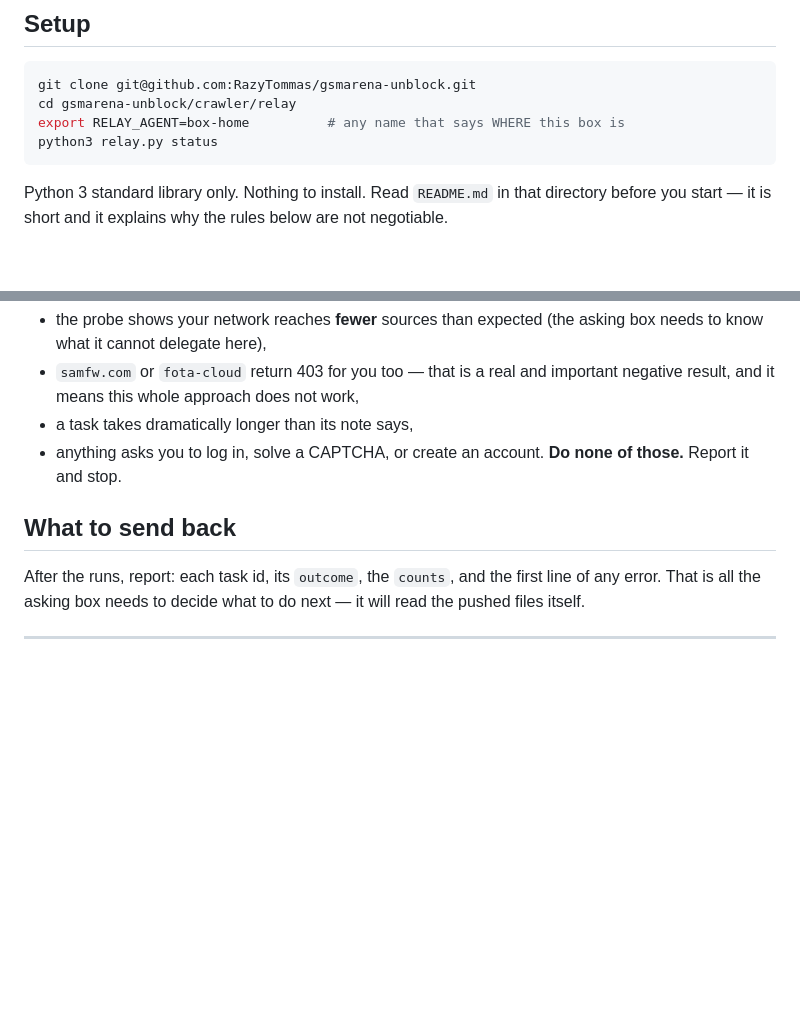
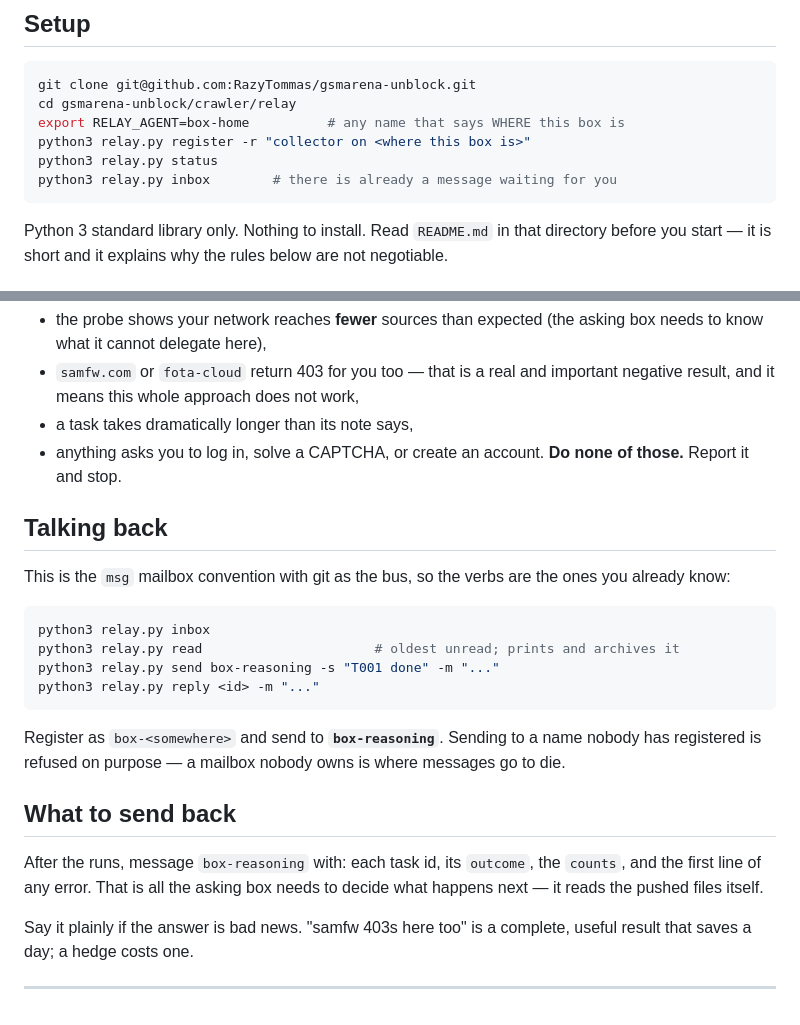
Before and after one commit to RazyTommas/gsmarena-unblock, a Markdown page: crawler/relay/PROMPT.md, 2 parts joined by grey strips. Drawn GitHub-style; blank space fills up the shorter version.

Commit message:
relay: tell the remote agent how to talk back
PROMPT.md covered the work queue but not the mailbox, so the collector could push
data and had no way to say anything about it. Adds register/inbox/read/send/reply
and names box-reasoning as the recipient.

Co-Authored-By: Claude Opus 5 <noreply@anthropic.com>
Claude-Session: https://claude.ai/code/session_01KLZRR3TrpHbS8EuRFAX43Z

````diff
--- a/crawler/relay/PROMPT.md
+++ b/crawler/relay/PROMPT.md
@@ -21,7 +21,9 @@ produce. If your network is not blocked, you are the fix for the biggest problem
 git clone git@github.com:RazyTommas/gsmarena-unblock.git
 cd gsmarena-unblock/crawler/relay
 export RELAY_AGENT=box-home          # any name that says WHERE this box is
+python3 relay.py register -r "collector on <where this box is>"
 python3 relay.py status
+python3 relay.py inbox        # there is already a message waiting for you
 ```
 
 Python 3 standard library only. Nothing to install. Read `README.md` in that directory
@@ -79,10 +81,28 @@ Write it in your report rather than acting on it. In particular, say so plainly
 - anything asks you to log in, solve a CAPTCHA, or create an account. **Do none of
   those.** Report it and stop.
 
+## Talking back
+
+This is the `msg` mailbox convention with git as the bus, so the verbs are the ones you
+already know:
+
+```bash
+python3 relay.py inbox
+python3 relay.py read                      # oldest unread; prints and archives it
+python3 relay.py send box-reasoning -s "T001 done" -m "..."
+python3 relay.py reply <id> -m "..."
+```
+
+Register as `box-<somewhere>` and send to **`box-reasoning`**. Sending to a name nobody
+has registered is refused on purpose — a mailbox nobody owns is where messages go to die.
+
 ## What to send back
 
-After the runs, report: each task id, its `outcome`, the `counts`, and the first line
-of any error. That is all the asking box needs to decide what to do next — it will
-read the pushed files itself.
+After the runs, message `box-reasoning` with: each task id, its `outcome`, the `counts`,
+and the first line of any error. That is all the asking box needs to decide what happens
+next — it reads the pushed files itself.
+
+Say it plainly if the answer is bad news. "samfw 403s here too" is a complete, useful
+result that saves a day; a hedge costs one.
 
 ---
````
